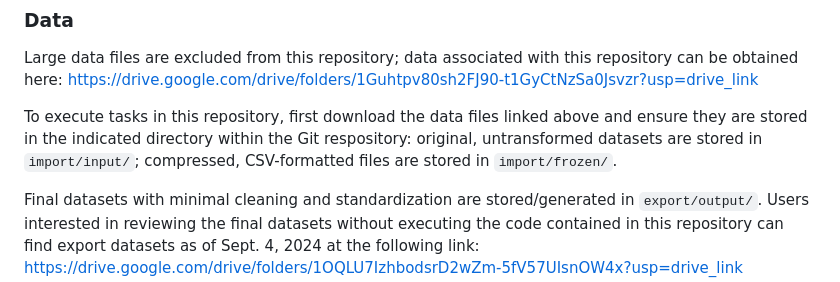
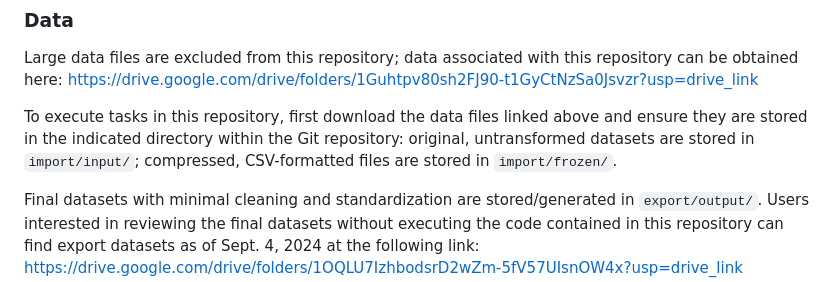
Before and after one commit to UWCHR/ice-detain, a Markdown page: README.md, the part around the change. Rendered like a GitHub page.

```diff
--- a/README.md
+++ b/README.md
@@ -15,7 +15,7 @@ The datasets analyzed here were released by ICE's Enforcement and Removal Operat
 
 Large data files are excluded from this repository; data associated with this repository can be obtained here: https://drive.google.com/drive/folders/1Guhtpv80sh2FJ90-t1GyCtNzSa0Jsvzr?usp=drive_link
 
-To execute tasks in this repository, first download the data files linked above and ensure they are stored in the indicated directory within the Git respository: original, untransformed datasets are stored in `import/input/`; compressed, CSV-formatted files are stored in `import/frozen/`.
+To execute tasks in this repository, first download the data files linked above and ensure they are stored in the indicated directory within the Git repository: original, untransformed datasets are stored in `import/input/`; compressed, CSV-formatted files are stored in `import/frozen/`.
 
 Final datasets with minimal cleaning and standardization are stored/generated in `export/output/`. Users interested in reviewing the final datasets without executing the code contained in this repository can find export datasets as of Sept. 4, 2024 at the following link: https://drive.google.com/drive/folders/1OQLU7IzhbodsrD2wZm-5fV57UIsnOW4x?usp=drive_link
 
```
